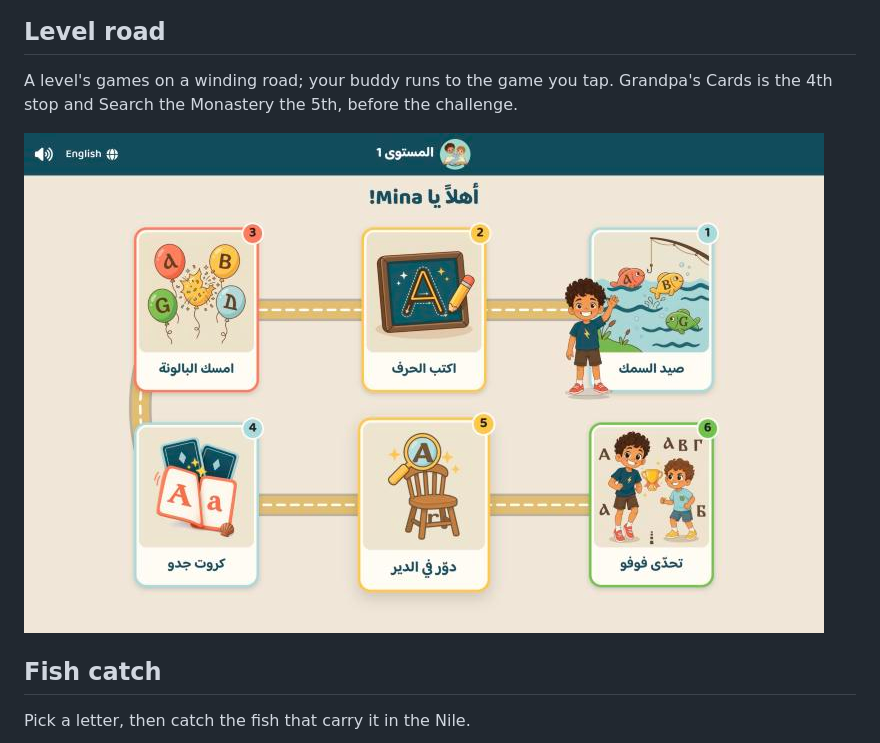
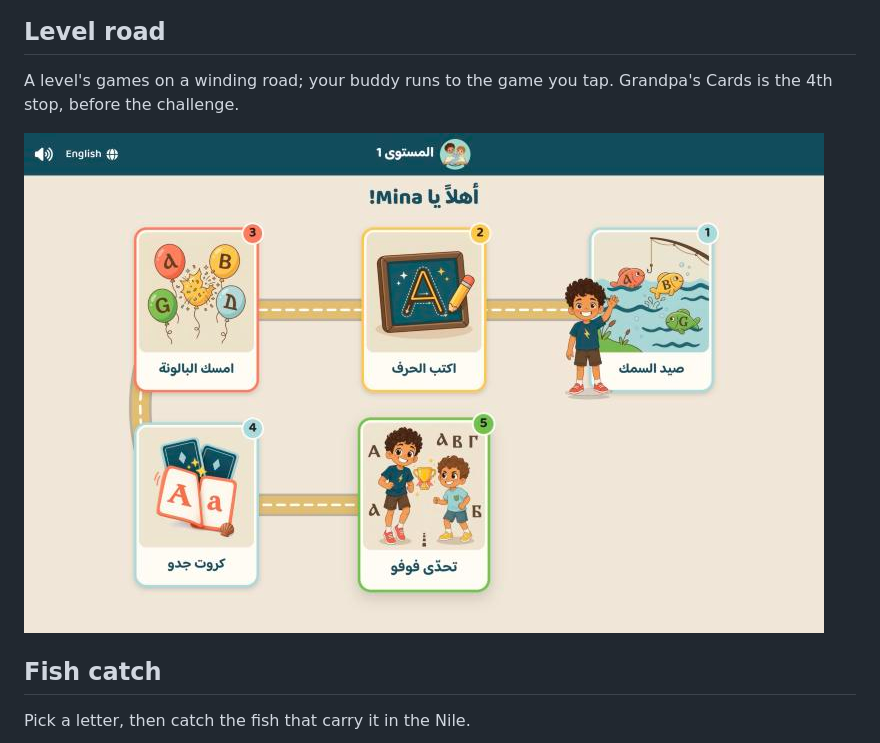
Before and after one commit to zolz-gego/Nono-Fofo, a Markdown page: screenshots/README.md, the part around one of its changes. GitHub-like rendering; pictures changed too: screenshots/04-road.jpg.

Commit message:
Keep only one Search the Monastery screenshot
Co-Authored-By: Claude Opus 5.5 <noreply@anthropic.com>

```diff
--- a/screenshots/README.md
+++ b/screenshots/README.md
@@ -25,8 +25,7 @@ Type your name and pick the brother you'll play with.
 ## Level road
 
 A level's games on a winding road; your buddy runs to the game you tap.
-Grandpa's Cards is the 4th stop and Search the Monastery the 5th, before
-the challenge.
+Grandpa's Cards is the 4th stop, before the challenge.
 
 ![Road](04-road.jpg)
 
```
Also changed, not shown: other parts of screenshots/README.md (+2 -24 lines), screenshots/21-monastery-levels.jpg (deleted), screenshots/23-monastery-english.jpg (deleted), screenshots/24-monastery-solved.jpg (deleted), screenshots/25-monastery-phone.jpg (deleted).
